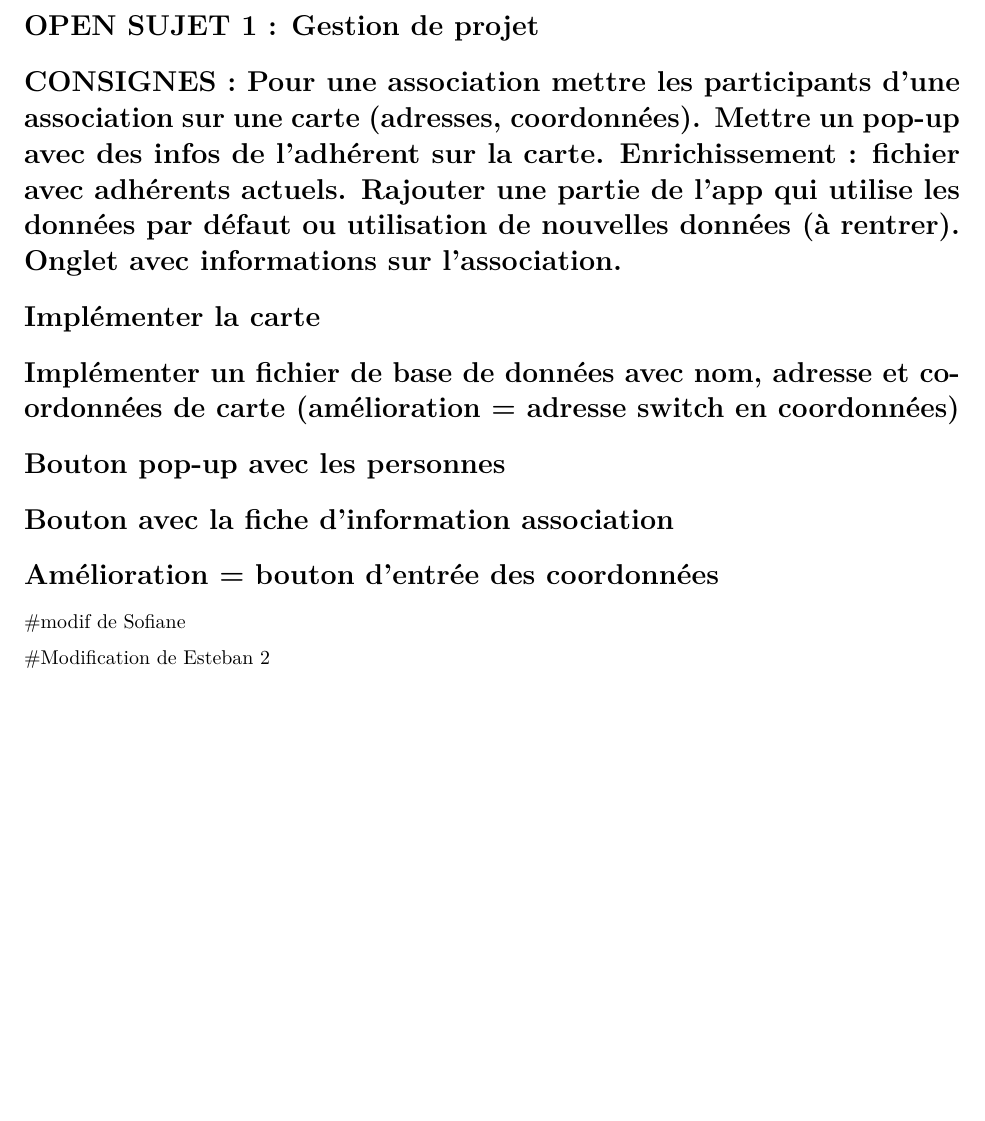
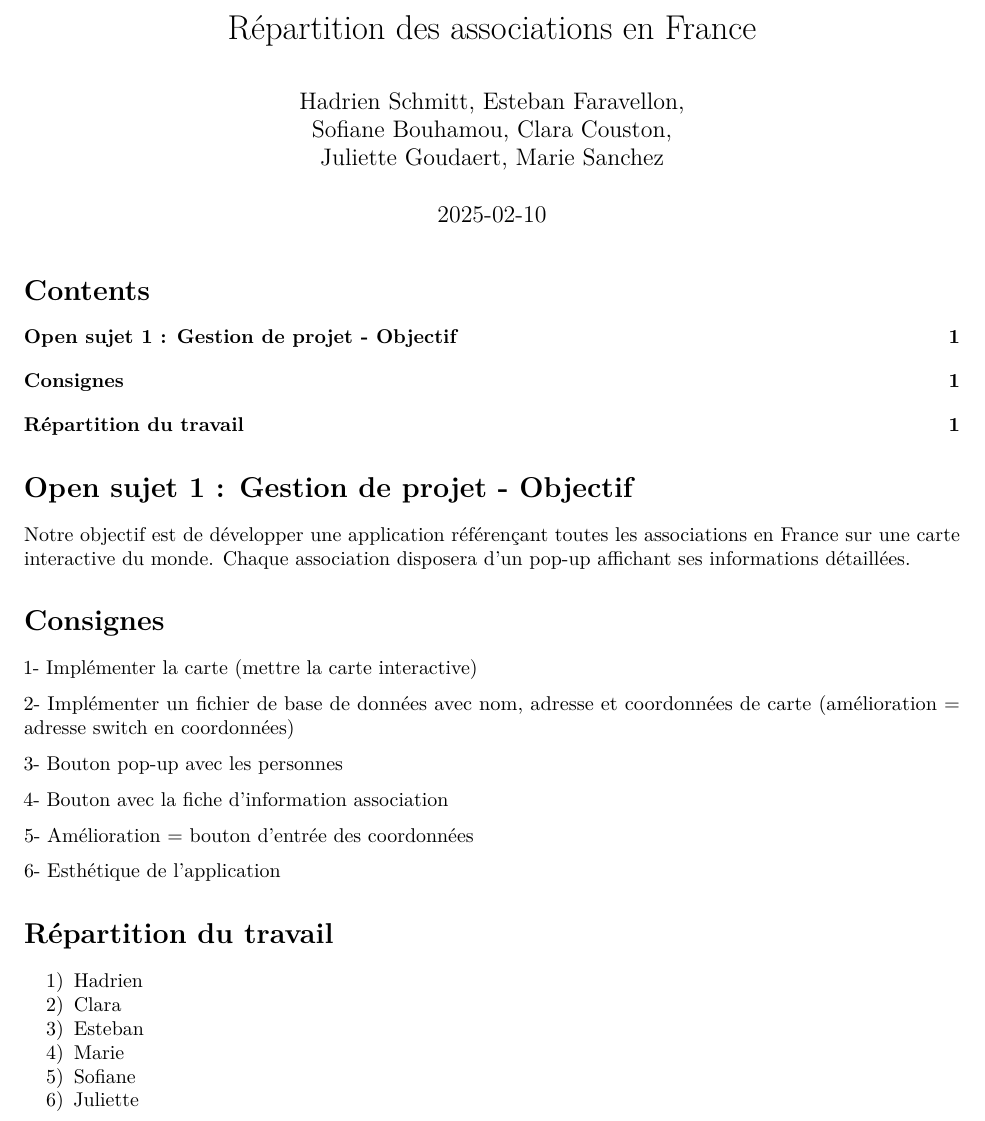
Before and after one commit to hadrien27124/OPEN_sujet1, an R Markdown document (Gestion_de_projet.rmd): part of the page, cut at the place of the change, the shorter picture padded with empty space. Rendered offline with R 4.5, knitr and Pandoc, then LaTeX, with nearby package versions; both versions are drawn in the output format of the newer one.

Commit message:
Mise à jour du RMD pour repartition du travail/objectif

```diff
--- a/Gestion_de_projet.rmd
+++ b/Gestion_de_projet.rmd
@@ -1 +1,6 @@
-# OPEN SUJET 1 : Gestion de projet
+---
+title: "Répartition des associations en France"
+author: |
+  Hadrien Schmitt, Esteban Faravellon,
+  Sofiane Bouhamou, Clara Couston,
+  Juliette Goudaert, Marie Sanchez
@@ -2,12 +20,27 @@
 
-# CONSIGNES : Pour une association mettre les participants d'une association sur une carte (adresses, coordonnées). Mettre un pop-up avec des infos de l'adhérent sur la carte. Enrichissement : fichier avec adhérents actuels. Rajouter une partie de l'app qui utilise les données par défaut ou utilisation de nouvelles données (à rentrer). Onglet avec informations sur l'association.
+# Open sujet 1 : Gestion de projet - Objectif
 
-# Implémenter la carte
-# Implémenter un fichier de base de données avec nom, adresse et coordonnées de carte (amélioration = adresse switch en coordonnées)
-# Bouton pop-up avec les personnes
-# Bouton avec la fiche d'information association
-# Amélioration = bouton d'entrée des coordonnées
+Notre objectif est de développer une application référençant toutes les associations en France sur une carte interactive du monde. Chaque association disposera d'un pop-up affichant ses informations détaillées.
 
-#modif de Sofiane
+# Consignes
 
-#Modification de Esteban 2
+1- Implémenter la carte (mettre la carte interactive)
+
+2- Implémenter un fichier de base de données avec nom, adresse et coordonnées de carte (amélioration = adresse switch en coordonnées)
+
+3- Bouton pop-up avec les personnes
+
+4- Bouton avec la fiche d'information association
+
+5- Amélioration = bouton d'entrée des coordonnées
+
+6- Esthétique de l'application
+
+# Répartition du travail
+
+1) Hadrien
+2) Clara
+3) Esteban
+4) Marie
+5) Sofiane
+6) Juliette
```
Also changed, not shown: Gestion_de_projet.rmd (13 more changed lines).
